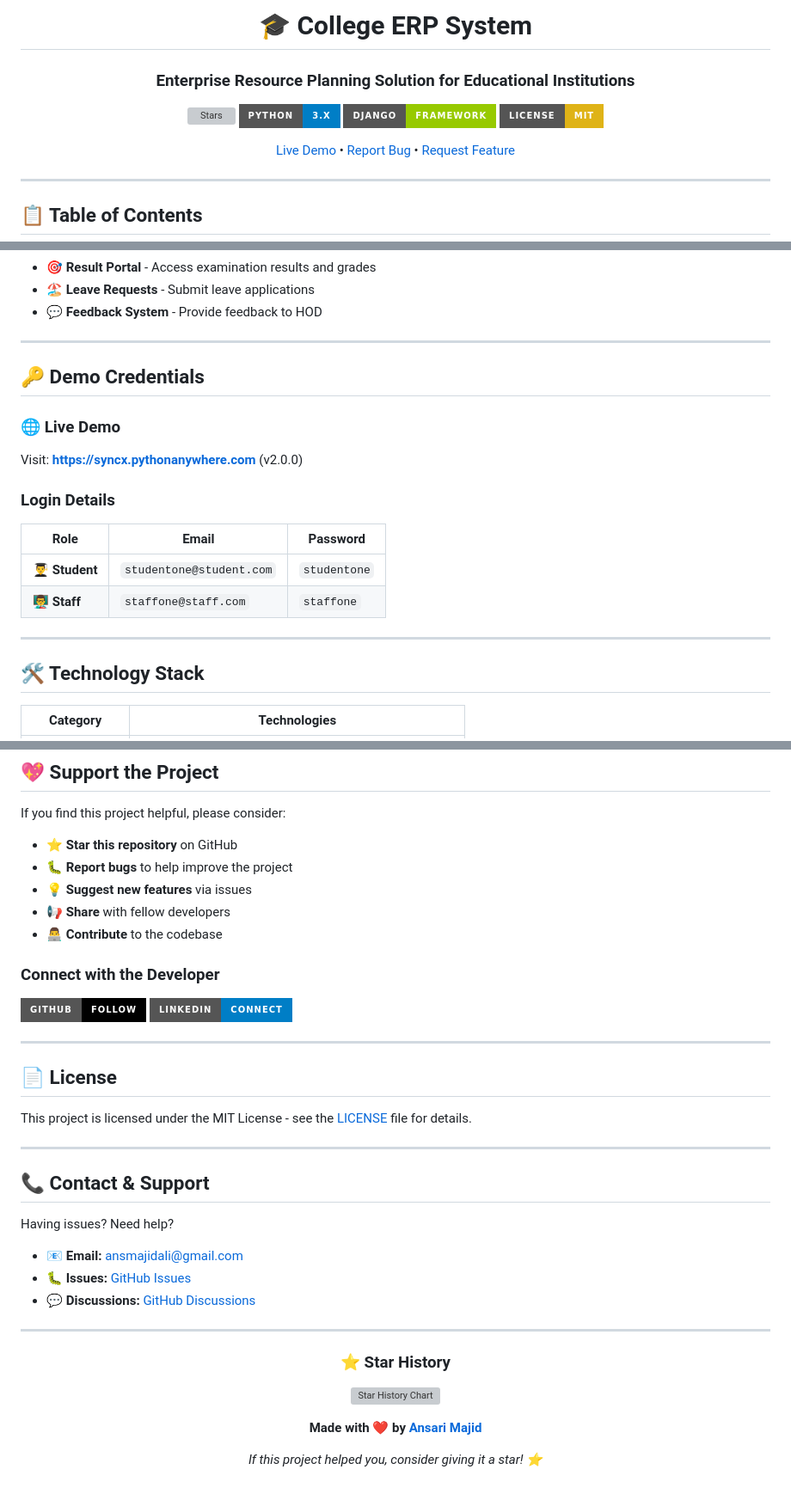
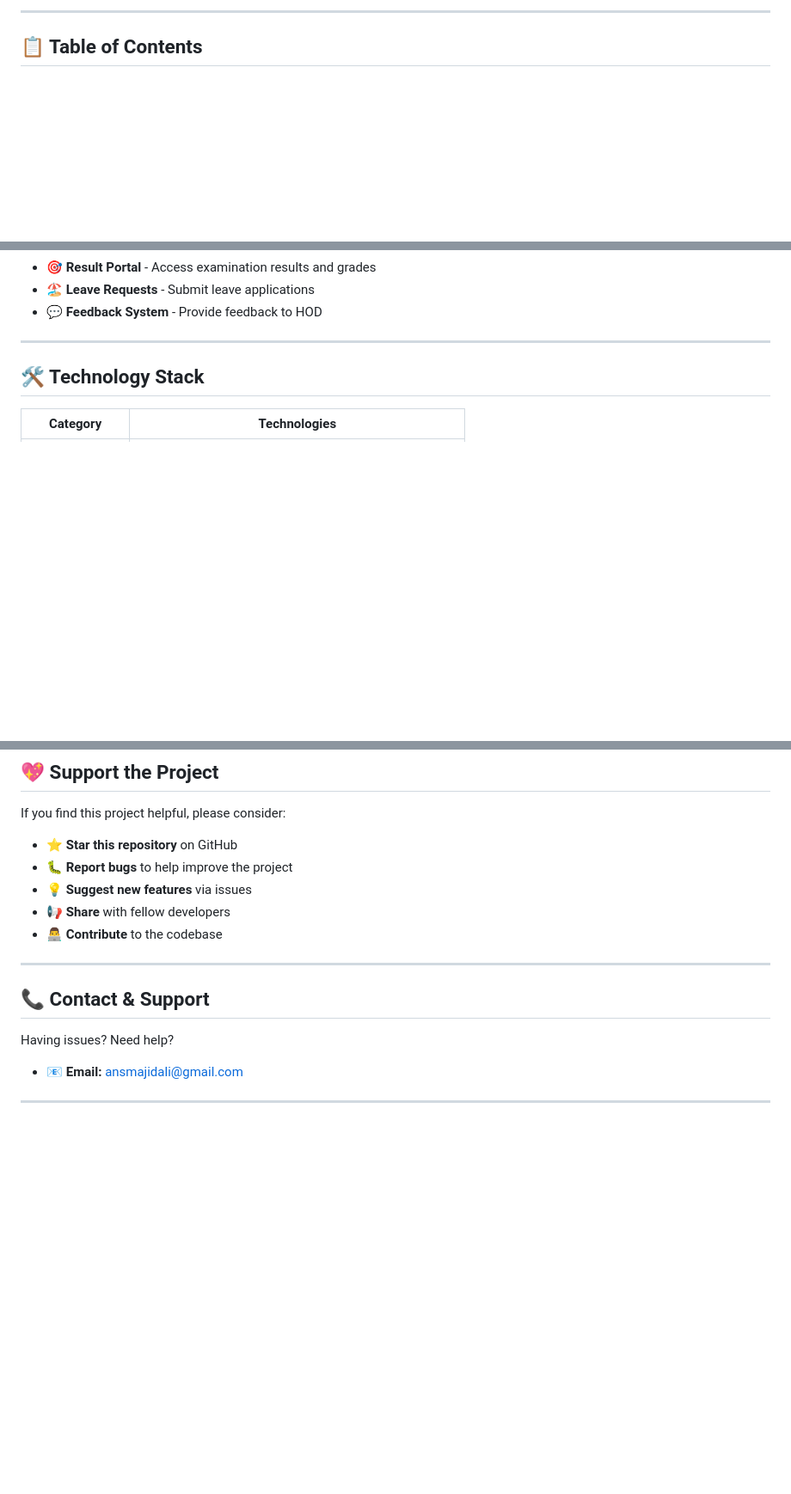
Before and after one commit to 2128Aditya/BRIJTECH_ERP, a Markdown page: README.md, 3 parts joined by grey strips. Shown at 86% size. GitHub-like rendering; folded sections open; badges without logos; blank space fills up the shorter version; grey boxes are pictures that could not be loaded.

Commit message:
update system

```diff
--- a/README.md
+++ b/README.md
@@ -2,16 +1,4 @@
 
-# 🎓 College ERP System
-
-### Enterprise Resource Planning Solution for Educational Institutions
-
-[![Stars](https://img.shields.io/github/stars/Ansarimajid/College-ERP?style=for-the-badge&logo=github)](https://github.com/Ansarimajid/College-ERP)
-[![Python](https://img.shields.io/badge/Python-3.x-blue?style=for-the-badge&logo=python)](https://www.python.org/)
-[![Django](https://img.shields.io/badge/Django-Framework-green?style=for-the-badge&logo=django)](https://www.djangoproject.com/)
-[![License](https://img.shields.io/badge/License-MIT-yellow?style=for-the-badge)](LICENSE)
-
-[Live Demo](https://syncx.pythonanywhere.com) • [Report Bug](https://github.com/Ansarimajid/College-ERP/issues) • [Request Feature](https://github.com/Ansarimajid/College-ERP/issues)
-
-</div>
 
 ---
 
@@ -90,19 +77,7 @@
 
 ---
 
-## 🔑 Demo Credentials
 
-### 🌐 Live Demo
-Visit: **[https://syncx.pythonanywhere.com](https://syncx.pythonanywhere.com)** (v2.0.0)
-
-### Login Details
-
-| Role | Email | Password |
-|------|-------|----------|
-| 👨‍🎓 **Student** | `studentone@student.com` | `studentone` |
-| 👨‍🏫 **Staff** | `staffone@staff.com` | `staffone` |
-
----
 
 ## 🛠️ Technology Stack
 
@@ -273,37 +248,14 @@ If you find this project helpful, please consider:
 - 📢 **Share** with fellow developers
 - 👨‍💻 **Contribute** to the codebase
 
-### Connect with the Developer
-
-[![GitHub](https://img.shields.io/badge/GitHub-Follow-black?style=for-the-badge&logo=github)](https://github.com/Ansarimajid)
-[![LinkedIn](https://img.shields.io/badge/LinkedIn-Connect-blue?style=for-the-badge&logo=linkedin)](https://www.linkedin.com/in/ansmajidali)
 
 ---
 
-## 📄 License
-
-This project is licensed under the MIT License - see the [LICENSE](LICENSE) file for details.
-
----
 
 ## 📞 Contact & Support
 
 Having issues? Need help?
 
-- 📧 **Email:** [ansmajidali@gmail.com](mailto:ansmajidali@gmail.com)
-- 🐛 **Issues:** [GitHub Issues](https://github.com/Ansarimajid/College-ERP/issues)
-- 💬 **Discussions:** [GitHub Discussions](https://github.com/Ansarimajid/College-ERP/discussions)
+- 📧 **Email:** [ansmajidali@gmail.com](mailto:aadi21082003@gmail.com)
 
 ---
-
-<div align="center">
-
-### ⭐ Star History
-
-[![Star History Chart](https://api.star-history.com/svg?repos=Ansarimajid/College-ERP&type=Date)](https://star-history.com/#Ansarimajid/College-ERP&Date)
-
-**Made with ❤️ by [Ansari Majid](https://github.com/Ansarimajid)**
-
-*If this project helped you, consider giving it a star! ⭐*
-
-</div>
```
Also changed, not shown: other parts of README.md (+1 -2 lines).
